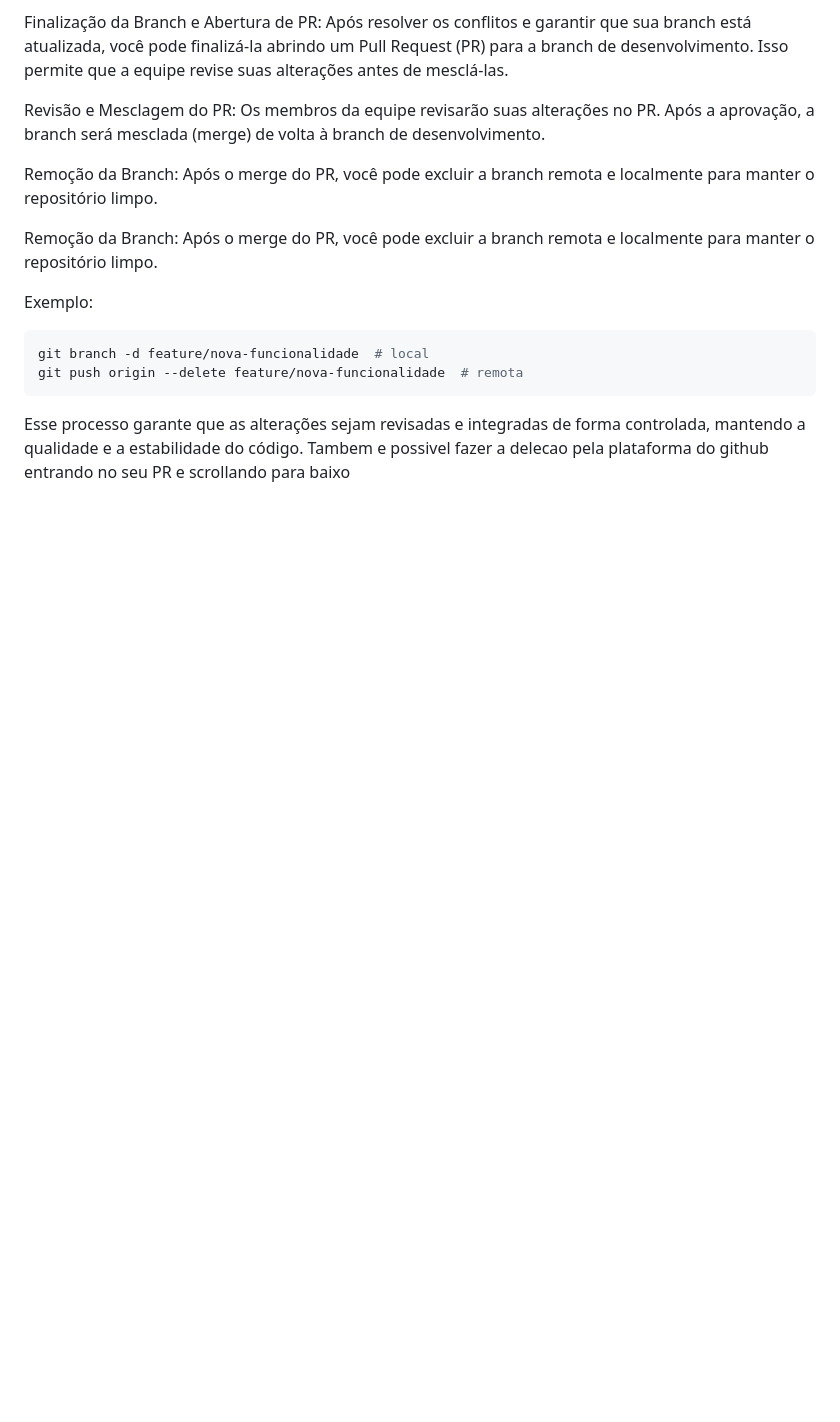
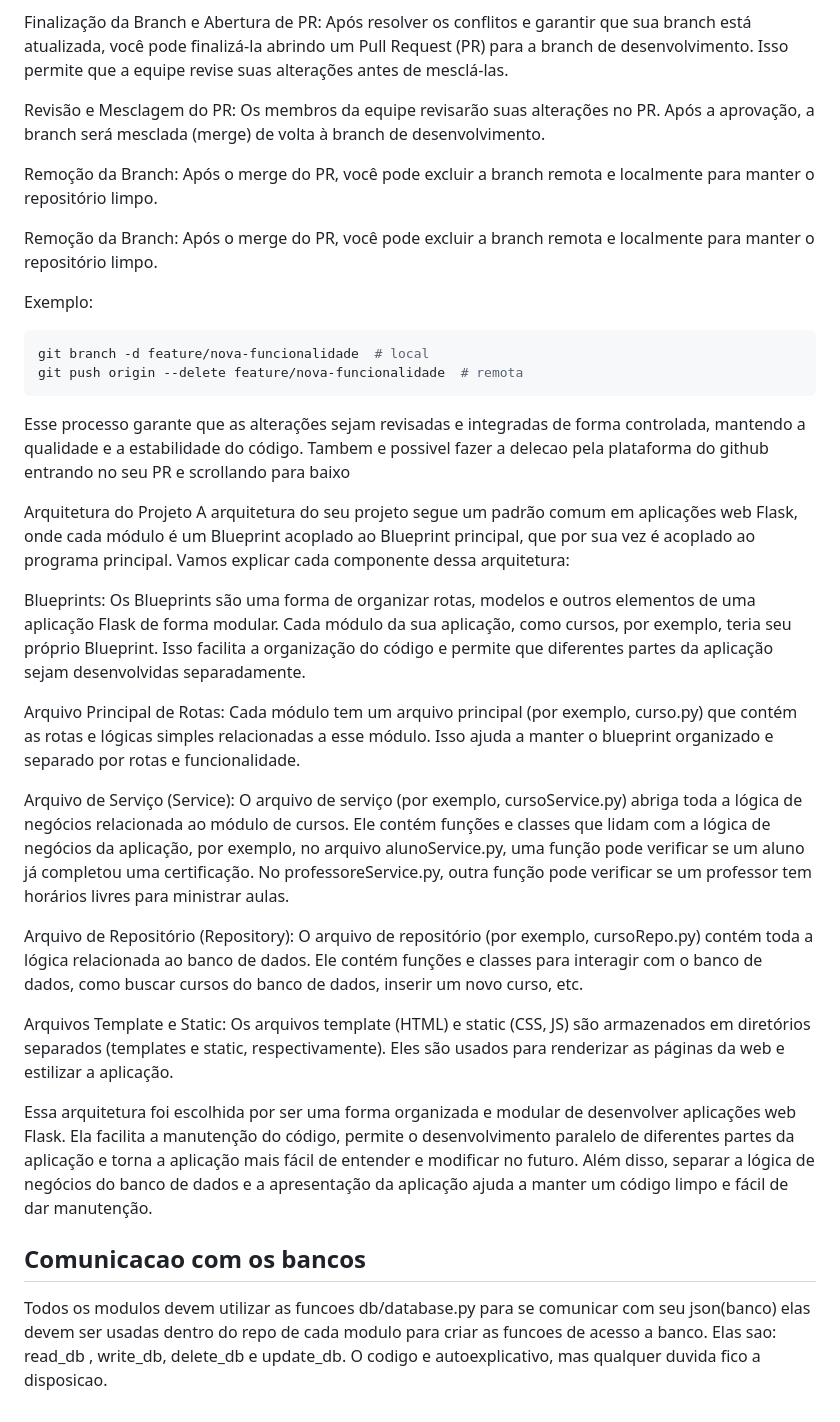
Before and after one commit to ProgMod-2024-1/Projeto-Modular-24.1, a Markdown page: README.md, the part around one of its changes. Rendered like a GitHub page; blank space fills up the shorter version.

````diff
--- a/README.md
+++ b/README.md
@@ -184,3 +183,22 @@ git branch -d feature/nova-funcionalidade  # local
 git push origin --delete feature/nova-funcionalidade  # remota
 ```
 Esse processo garante que as alterações sejam revisadas e integradas de forma controlada, mantendo a qualidade e a estabilidade do código. Tambem e possivel fazer a delecao pela plataforma do github entrando no seu PR e scrollando para baixo
+
+Arquitetura do Projeto
+A arquitetura do seu projeto segue um padrão comum em aplicações web Flask, onde cada módulo é um Blueprint acoplado ao Blueprint principal, que por sua vez é acoplado ao programa principal. Vamos explicar cada componente dessa arquitetura:
+
+Blueprints: Os Blueprints são uma forma de organizar rotas, modelos e outros elementos de uma aplicação Flask de forma modular. Cada módulo da sua aplicação, como cursos, por exemplo, teria seu próprio Blueprint. Isso facilita a organização do código e permite que diferentes partes da aplicação sejam desenvolvidas separadamente.
+
+Arquivo Principal de Rotas: Cada módulo tem um arquivo principal (por exemplo, curso.py) que contém as rotas e lógicas simples relacionadas a esse módulo. Isso ajuda a manter o blueprint organizado e separado por rotas e funcionalidade.
+
+Arquivo de Serviço (Service): O arquivo de serviço (por exemplo, cursoService.py) abriga toda a lógica de negócios relacionada ao módulo de cursos. Ele contém funções e classes que lidam com a lógica de negócios da aplicação, por exemplo, no arquivo alunoService.py, uma função pode verificar se um aluno já completou uma certificação. No professoreService.py, outra função pode verificar se um professor tem horários livres para ministrar aulas.
+
+Arquivo de Repositório (Repository): O arquivo de repositório (por exemplo, cursoRepo.py) contém toda a lógica relacionada ao banco de dados. Ele contém funções e classes para interagir com o banco de dados, como buscar cursos do banco de dados, inserir um novo curso, etc.
+
+Arquivos Template e Static: Os arquivos template (HTML) e static (CSS, JS) são armazenados em diretórios separados (templates e static, respectivamente). Eles são usados para renderizar as páginas da web e estilizar a aplicação.
+
+Essa arquitetura foi escolhida por ser uma forma organizada e modular de desenvolver aplicações web Flask. Ela facilita a manutenção do código, permite o desenvolvimento paralelo de diferentes partes da aplicação e torna a aplicação mais fácil de entender e modificar no futuro. Além disso, separar a lógica de negócios do banco de dados e a apresentação da aplicação ajuda a manter um código limpo e fácil de dar manutenção.
+
+## Comunicacao com os bancos
+
+Todos os modulos devem utilizar as funcoes db/database.py para se comunicar com seu json(banco) elas devem ser usadas dentro do repo de cada modulo para criar as funcoes de acesso a banco. Elas sao: read_db , write_db, delete_db e update_db. O codigo e autoexplicativo, mas qualquer duvida fico a disposicao.
````
Also changed, not shown: other parts of README.md (+0 -1 lines).
